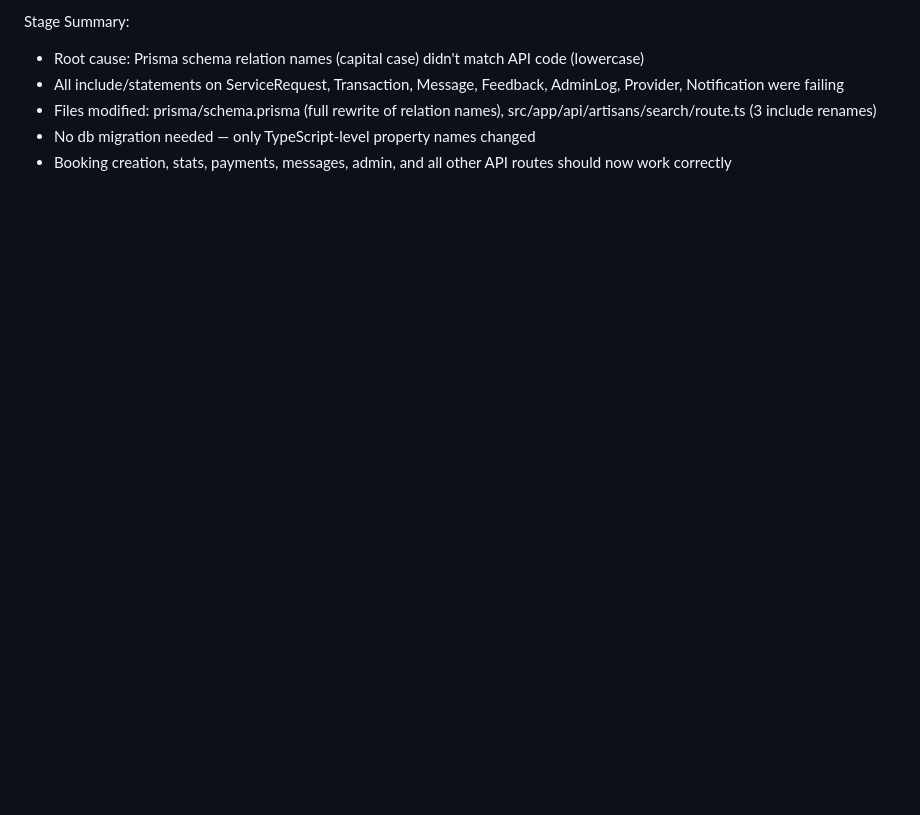
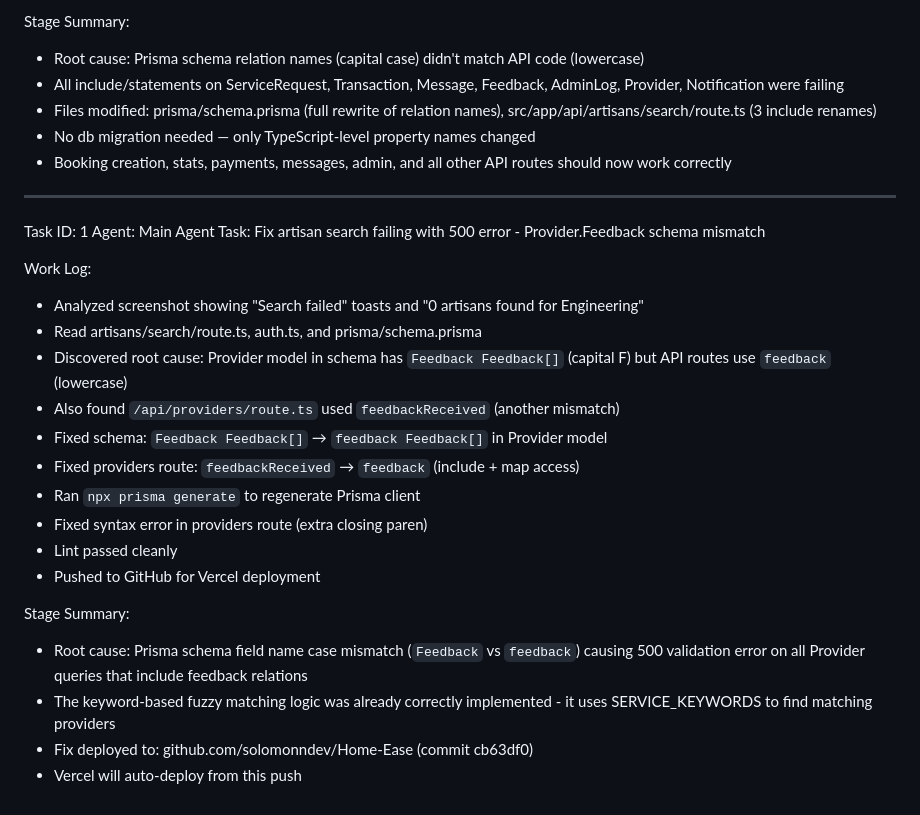
Before and after one commit to solomonndev/Home-Ease, a Markdown page: worklog.md, the part around the change. Rendered like a GitHub page; blank space fills up the shorter version.

Commit message:
cf833cda-70f6-4b1c-b42a-d0c8547d68d4

```diff
--- a/worklog.md
+++ b/worklog.md
@@ -210,3 +210,26 @@ Stage Summary:
 - Files modified: prisma/schema.prisma (full rewrite of relation names), src/app/api/artisans/search/route.ts (3 include renames)
 - No db migration needed — only TypeScript-level property names changed
 - Booking creation, stats, payments, messages, admin, and all other API routes should now work correctly
+
+---
+Task ID: 1
+Agent: Main Agent
+Task: Fix artisan search failing with 500 error - Provider.Feedback schema mismatch
+
+Work Log:
+- Analyzed screenshot showing "Search failed" toasts and "0 artisans found for Engineering"
+- Read artisans/search/route.ts, auth.ts, and prisma/schema.prisma
+- Discovered root cause: Provider model in schema has `Feedback Feedback[]` (capital F) but API routes use `feedback` (lowercase)
+- Also found `/api/providers/route.ts` used `feedbackReceived` (another mismatch)
+- Fixed schema: `Feedback Feedback[]` → `feedback Feedback[]` in Provider model
+- Fixed providers route: `feedbackReceived` → `feedback` (include + map access)
+- Ran `npx prisma generate` to regenerate Prisma client
+- Fixed syntax error in providers route (extra closing paren)
+- Lint passed cleanly
+- Pushed to GitHub for Vercel deployment
+
+Stage Summary:
+- Root cause: Prisma schema field name case mismatch (`Feedback` vs `feedback`) causing 500 validation error on all Provider queries that include feedback relations
+- The keyword-based fuzzy matching logic was already correctly implemented - it uses SERVICE_KEYWORDS to find matching providers
+- Fix deployed to: github.com/solomonndev/Home-Ease (commit cb63df0)
+- Vercel will auto-deploy from this push
```
